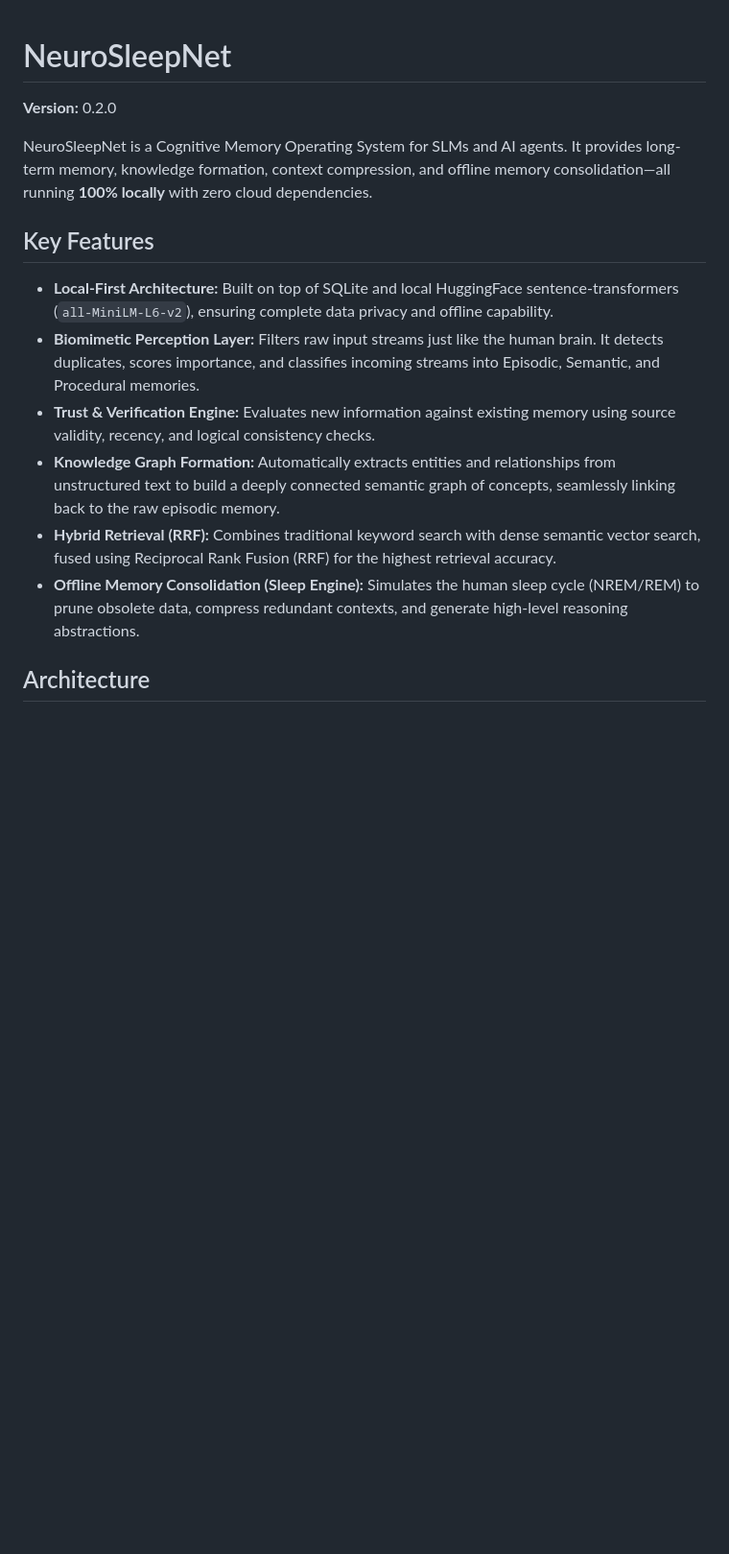
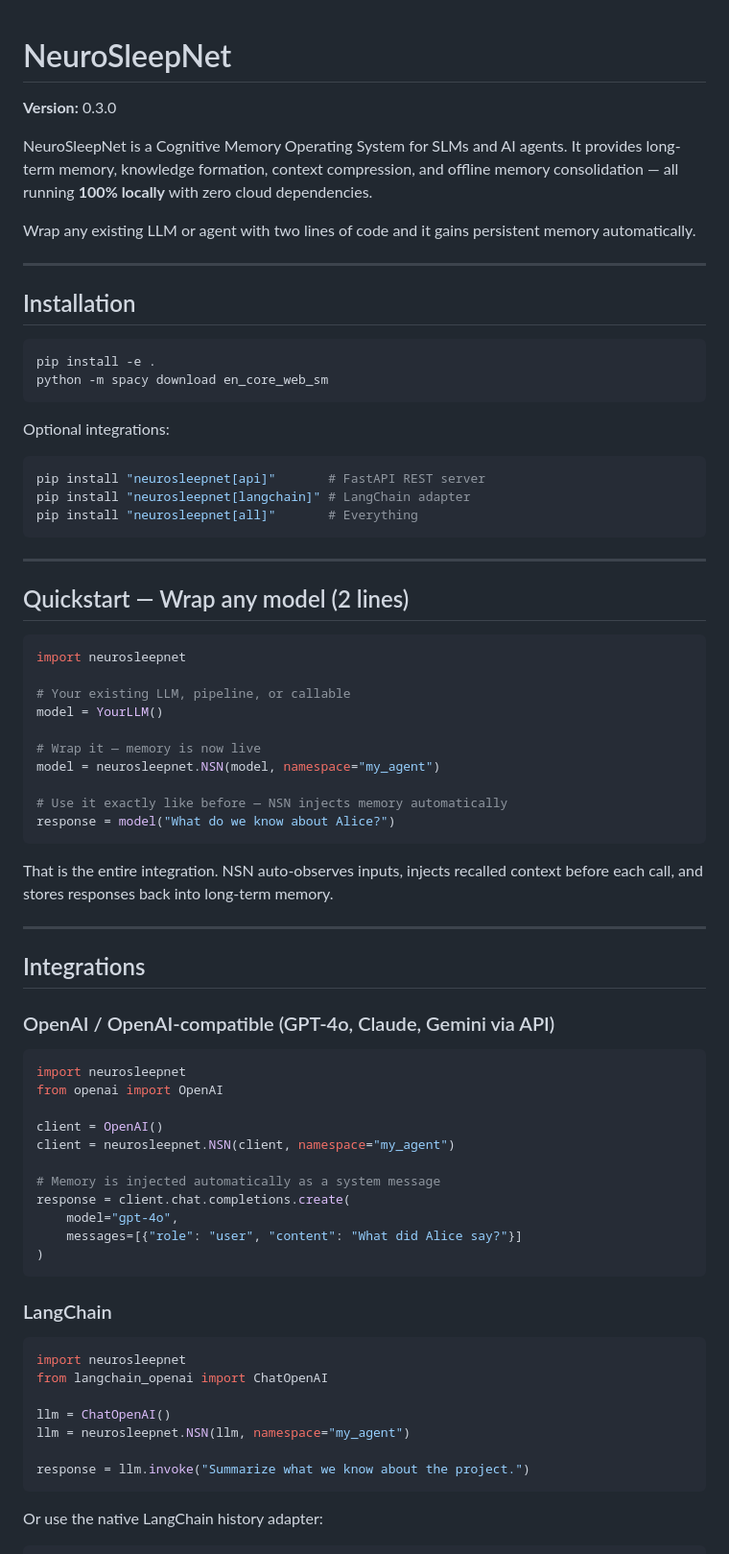
Before and after one commit to avirooppal/nsn, a Markdown page: README.md, the part around one of its changes. Shown at 96% size. Drawn GitHub-style; blank space fills up the shorter version.

````diff
--- a/README.md
+++ b/README.md
@@ -1,15 +1,78 @@
 # NeuroSleepNet
-**Version:** 0.2.0
 
-NeuroSleepNet is a Cognitive Memory Operating System for SLMs and AI agents. It provides long-term memory, knowledge formation, context compression, and offline memory consolidation—all running **100% locally** with zero cloud dependencies.
+**Version:** 0.3.0
 
-## Key Features
+NeuroSleepNet is a Cognitive Memory Operating System for SLMs and AI agents. It provides long-term memory, knowledge formation, context compression, and offline memory consolidation — all running **100% locally** with zero cloud dependencies.
 
-* **Local-First Architecture:** Built on top of SQLite and local HuggingFace sentence-transformers (`all-MiniLM-L6-v2`), ensuring complete data privacy and offline capability.
-* **Biomimetic Perception Layer:** Filters raw input streams just like the human brain. It detects duplicates, scores importance, and classifies incoming streams into Episodic, Semantic, and Procedural memories.
-* **Trust & Verification Engine:** Evaluates new information against existing memory using source validity, recency, and logical consistency checks.
-* **Knowledge Graph Formation:** Automatically extracts entities and relationships from unstructured text to build a deeply connected semantic graph of concepts, seamlessly linking back to the raw episodic memory.
-* **Hybrid Retrieval (RRF):** Combines traditional keyword search with dense semantic vector search, fused using Reciprocal Rank Fusion (RRF) for the highest retrieval accuracy.
-* **Offline Memory Consolidation (Sleep Engine):** Simulates the human sleep cycle (NREM/REM) to prune obsolete data, compress redundant contexts, and generate high-level reasoning abstractions.
+Wrap any existing LLM or agent with two lines of code and it gains persistent memory automatically.
 
-## Architecture
+---
+
+## Installation
+
+```bash
+pip install -e .
+python -m spacy download en_core_web_sm
+```
+
+Optional integrations:
+
+```bash
+pip install "neurosleepnet[api]"       # FastAPI REST server
+pip install "neurosleepnet[langchain]" # LangChain adapter
+pip install "neurosleepnet[all]"       # Everything
+```
+
+---
+
+## Quickstart — Wrap any model (2 lines)
+
+```python
+import neurosleepnet
+
+# Your existing LLM, pipeline, or callable
+model = YourLLM()
+
+# Wrap it — memory is now live
+model = neurosleepnet.NSN(model, namespace="my_agent")
+
+# Use it exactly like before — NSN injects memory automatically
+response = model("What do we know about Alice?")
+```
+
+That is the entire integration. NSN auto-observes inputs, injects recalled context before each call, and stores responses back into long-term memory.
+
+---
+
+## Integrations
+
+### OpenAI / OpenAI-compatible (GPT-4o, Claude, Gemini via API)
+
+```python
+import neurosleepnet
+from openai import OpenAI
+
+client = OpenAI()
+client = neurosleepnet.NSN(client, namespace="my_agent")
+
+# Memory is injected automatically as a system message
+response = client.chat.completions.create(
+    model="gpt-4o",
+    messages=[{"role": "user", "content": "What did Alice say?"}]
+)
+```
+
+### LangChain
+
+```python
+import neurosleepnet
+from langchain_openai import ChatOpenAI
+
+llm = ChatOpenAI()
+llm = neurosleepnet.NSN(llm, namespace="my_agent")
+
+response = llm.invoke("Summarize what we know about the project.")
+```
+
+Or use the native LangChain history adapter:
+
````
Also changed, not shown: other parts of README.md (+163 -44 lines).
